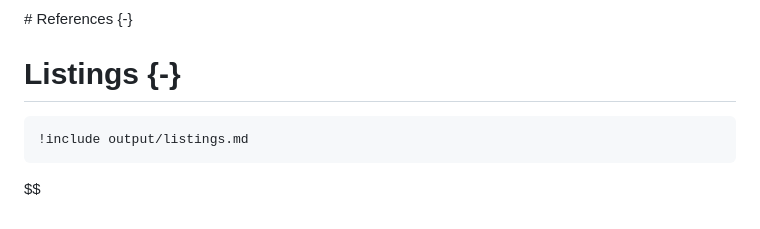
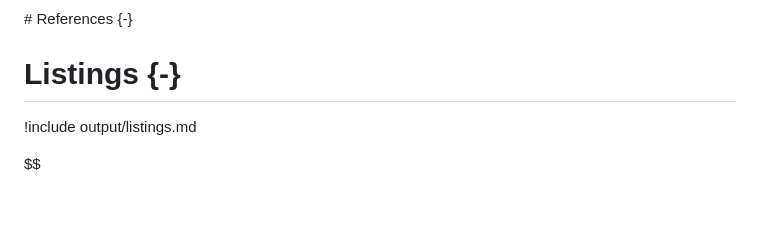
Before and after one commit to pykong/iu-thesis, a Markdown page: thesis.md, the part around the change. Drawn GitHub-style.

Commit message:
Simplify listings export

````diff
--- a/thesis.md
+++ b/thesis.md
@@ -117,8 +117,7 @@ Test refering to "PlantUML Test A" [@fig:plantuml_test_a]
 
 # Listings {-}
 
-```md
 !include output/listings.md
-```
+
 
 $$
````
